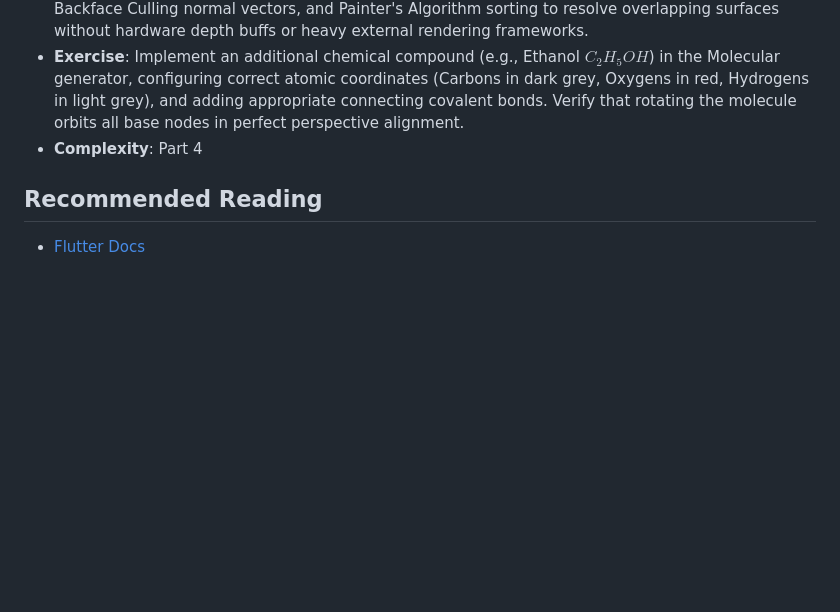
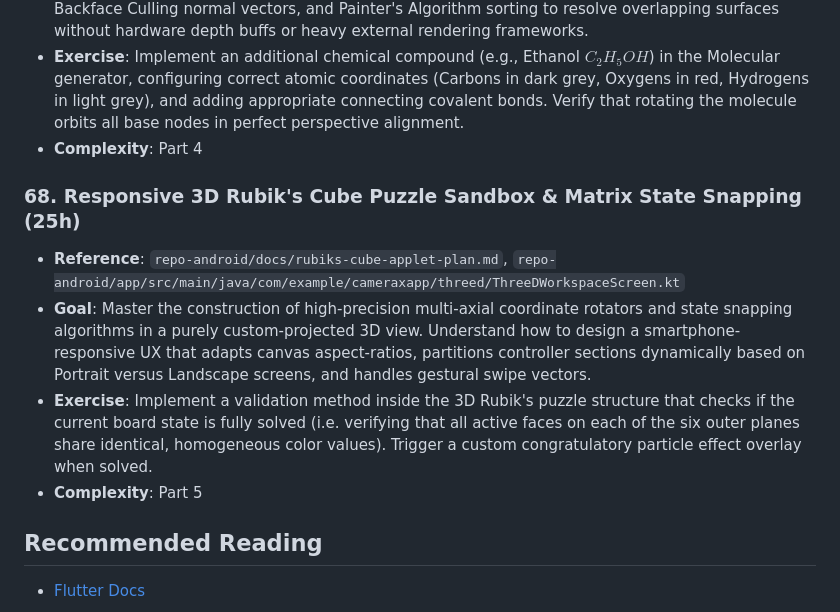
Before and after one commit to applh/Coolify-php-001, a Markdown page: docs/training/PART-07-MOBILE.md, the part around the change. Drawn GitHub-style; blank space fills up the shorter version.

Commit message:
docs: add Rubik's Cube applet training and spec
Introduce training module 68 regarding 3D coordinate rotators and responsive UX, and add the architectural plan for the 3x3 Rubik's Cube puzzle sandbox.

```diff
--- a/docs/training/PART-07-MOBILE.md
+++ b/docs/training/PART-07-MOBILE.md
@@ -426,5 +426,11 @@ Bridge the gap between web and mobile with Android and Flutter.
 - **Exercise**: Implement an additional chemical compound (e.g., Ethanol $C_2H_5OH$) in the Molecular generator, configuring correct atomic coordinates (Carbons in dark grey, Oxygens in red, Hydrogens in light grey), and adding appropriate connecting covalent bonds. Verify that rotating the molecule orbits all base nodes in perfect perspective alignment.
 - **Complexity**: Part 4
 
+### 68. Responsive 3D Rubik's Cube Puzzle Sandbox & Matrix State Snapping (25h)
+- **Reference**: `repo-android/docs/rubiks-cube-applet-plan.md`, `repo-android/app/src/main/java/com/example/cameraxapp/threed/ThreeDWorkspaceScreen.kt`
+- **Goal**: Master the construction of high-precision multi-axial coordinate rotators and state snapping algorithms in a purely custom-projected 3D view. Understand how to design a smartphone-responsive UX that adapts canvas aspect-ratios, partitions controller sections dynamically based on Portrait versus Landscape screens, and handles gestural swipe vectors.
+- **Exercise**: Implement a validation method inside the 3D Rubik's puzzle structure that checks if the current board state is fully solved (i.e. verifying that all active faces on each of the six outer planes share identical, homogeneous color values). Trigger a custom congratulatory particle effect overlay when solved.
+- **Complexity**: Part 5
+
 ## Recommended Reading
 - [Flutter Docs](https://docs.flutter.dev/)
```
Also changed, not shown: repo-android/docs/rubiks-cube-applet-plan.md (added, +110 -0 lines).
